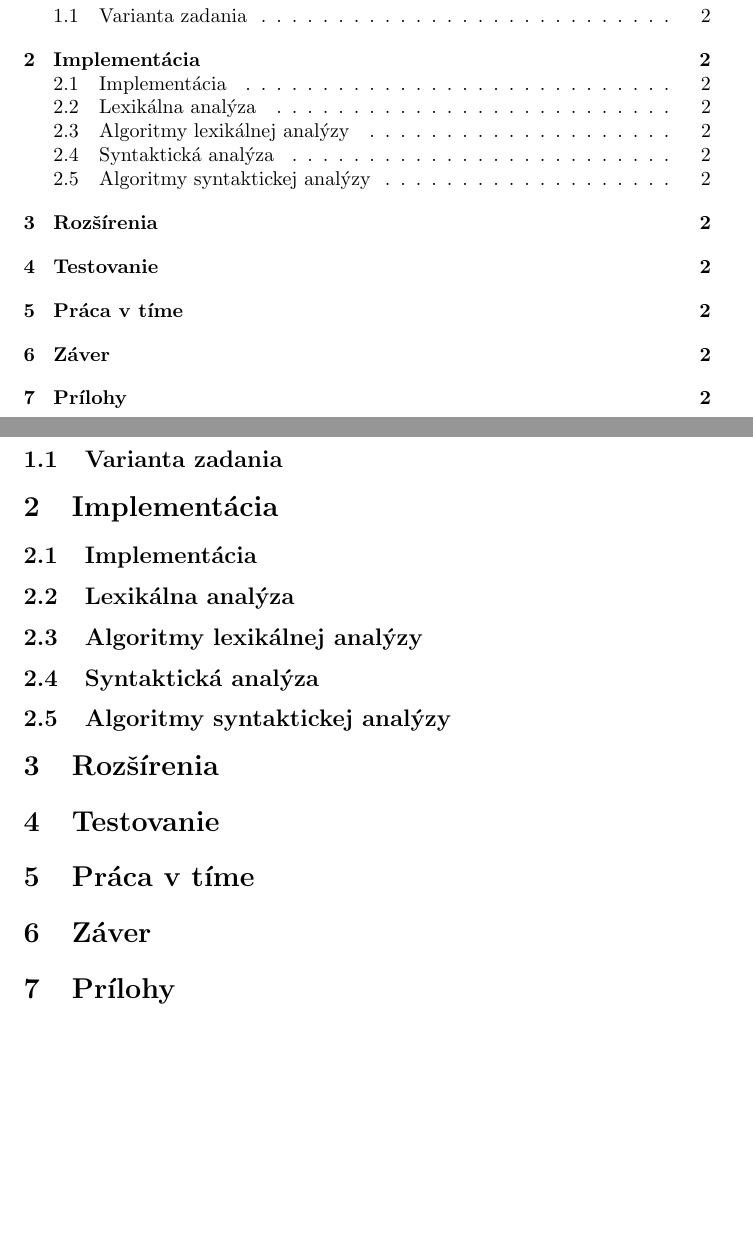
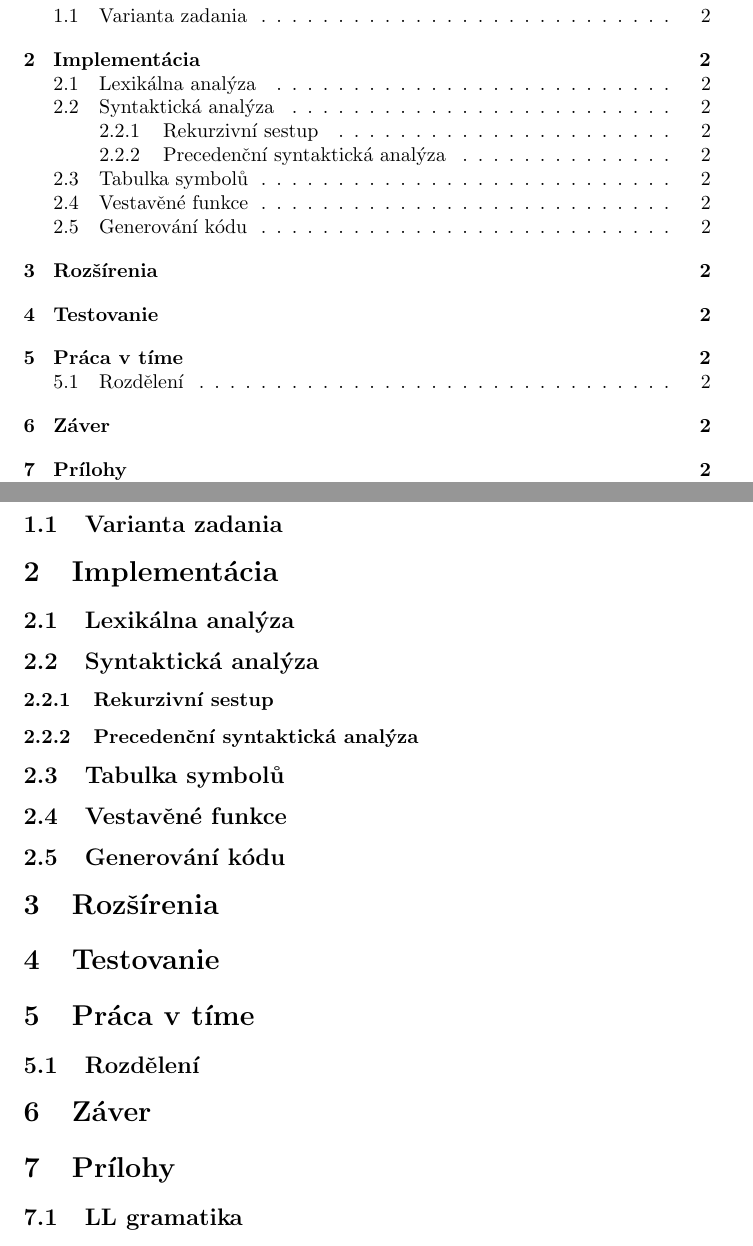
Before and after one commit to jirvoz/ifj, a LaTeX document (doc/dokumentace.tex): two parts of pages 2 and 3 of 3, joined at a grey line, cut so that both start at the same text, the shorter picture padded with empty space. Compiled offline with pdfLaTeX.

Commit message:
Change documentation sectoins

```diff
--- a/doc/dokumentace.tex
+++ b/doc/dokumentace.tex
@@ -41,15 +41,21 @@
         Dokumentácia taktiež zahrňuje prácu v tíme a prílohy približujúce logiku fungovania jednotlivých
         častí prekladača.
 
-    \subsection{Varianta zadania}
+        \subsection{Varianta zadania}
 
     \section{Implementácia}
 
-    \subsection{Implementácia}
-    \subsection{Lexikálna analýza}
-    \subsection{Algoritmy lexikálnej analýzy}
-    \subsection{Syntaktická analýza}
-    \subsection{Algoritmy syntaktickej analýzy}
+        \subsection{Lexikálna analýza}
+
+        \subsection{Syntaktická analýza}
+            \subsubsection{Rekurzivní sestup}
+            \subsubsection{Precedenční syntaktická analýza}
+
+        \subsection{Tabulka symbolů}
+
+        \subsection{Vestavěné funkce}
+
+        \subsection{Generování kódu}
 
     \section{Rozšírenia}
 
@@ -57,8 +63,12 @@
 
     \section{Práca v tíme}
 
+        \subsection{Rozdělení}
+
+
     \section{Záver}
 
     \section{Prílohy}
+        \subsection{LL gramatika}
 
 \end{document}
```
